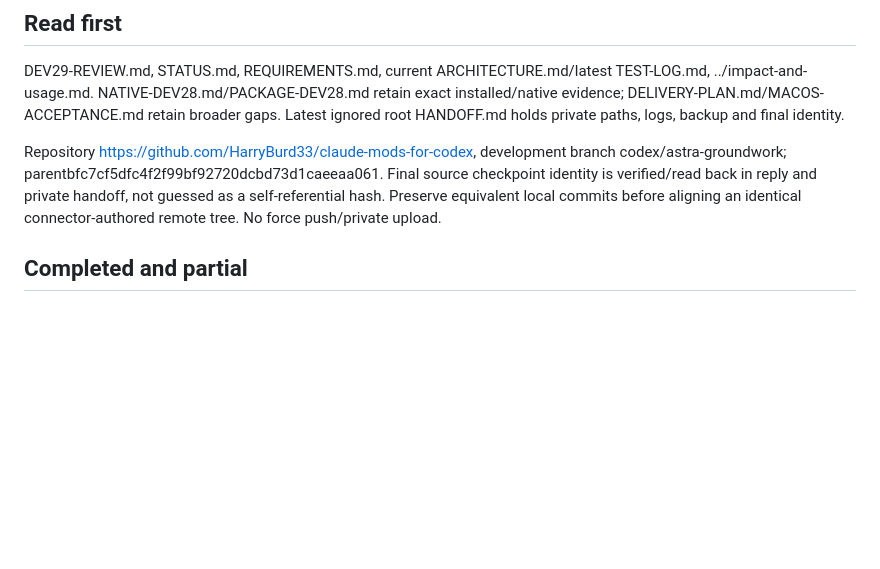
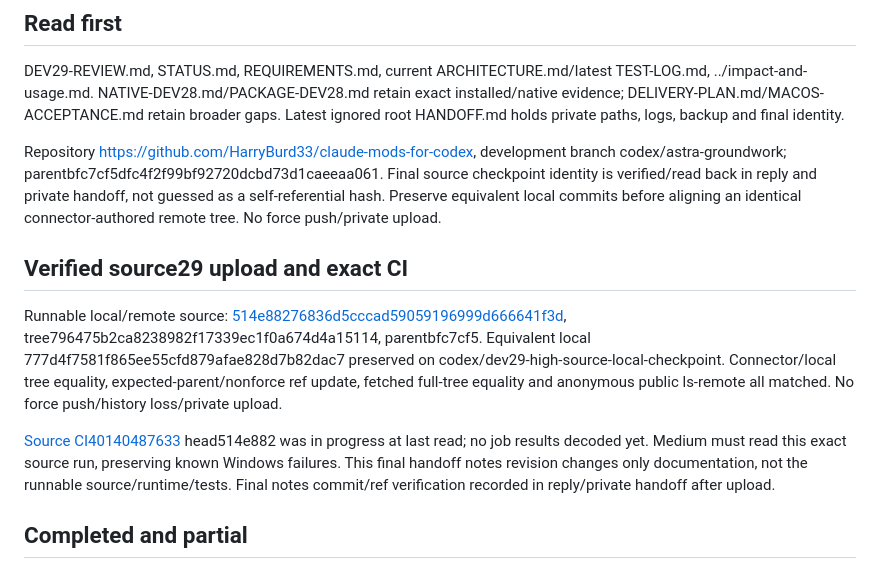
Before and after one commit to HarryBurd33/claude-mods-for-codex, a Markdown page: docs/continuation/HANDOFF.md, the part around the change. GitHub-like rendering; blank space fills up the shorter version.

Commit message:
docs: pin source29 checkpoint and CI for Medium handoff

```diff
--- a/docs/continuation/HANDOFF.md
+++ b/docs/continuation/HANDOFF.md
@@ -21,6 +21,22 @@ codex/astra-groundwork; parentbfc7cf5dfc4f2f99bf92720dcbd73d1caeeaa061. Final
 source checkpoint identity is verified/read back in reply and private handoff,
 not guessed as a self-referential hash. Preserve equivalent local commits before
 aligning an identical connector-authored remote tree. No force push/private upload.
+
+## Verified source29 upload and exact CI
+
+Runnable local/remote source:
+[514e88276836d5cccad59059196999d666641f3d](https://github.com/HarryBurd33/claude-mods-for-codex/commit/514e88276836d5cccad59059196999d666641f3d),
+tree796475b2ca8238982f17339ec1f0a674d4a15114, parentbfc7cf5. Equivalent local
+777d4f7581f865ee55cfd879afae828d7b82dac7 preserved on
+codex/dev29-high-source-local-checkpoint. Connector/local tree equality,
+expected-parent/nonforce ref update, fetched full-tree equality and anonymous
+public ls-remote all matched. No force push/history loss/private upload.
+
+[Source CI40140487633](https://github.com/HarryBurd33/claude-mods-for-codex/actions/runs/40140487633)
+head514e882 was in progress at last read; no job results decoded yet. Medium must
+read this exact source run, preserving known Windows failures. This final handoff
+notes revision changes only documentation, not the runnable source/runtime/tests.
+Final notes commit/ref verification recorded in reply/private handoff after upload.
 
 ## Completed and partial
 
```
Also changed, not shown: docs/continuation/TEST-LOG.md (+4 -0 lines).
